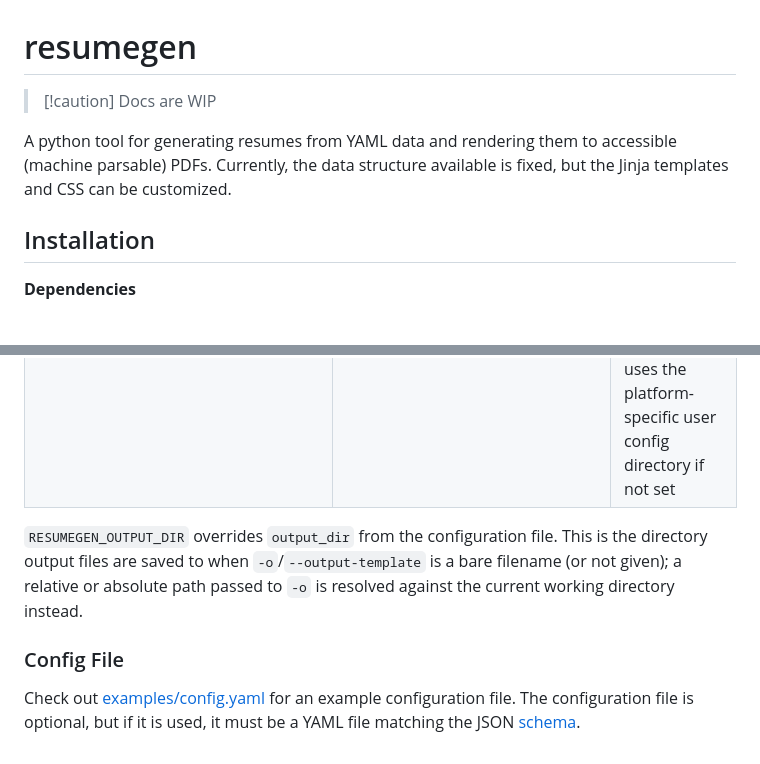
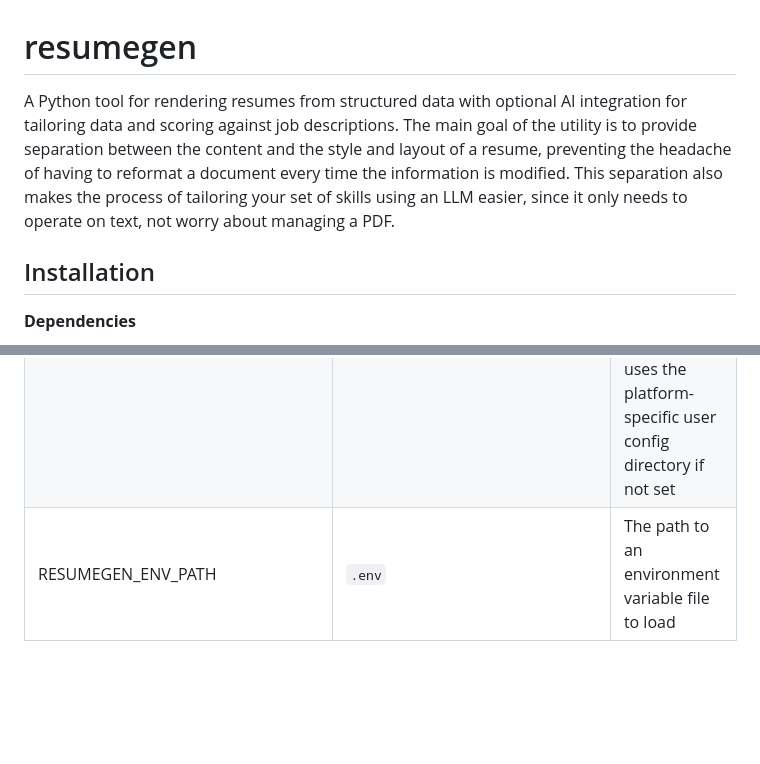
Before and after one commit to dev-in-f/resumegen, a Markdown page: README.md, 2 parts joined by grey strips. GitHub-like rendering; blank space fills up the shorter version.

```diff
--- a/README.md
+++ b/README.md
@@ -1,9 +1,6 @@
 # resumegen
 
-> [!caution] Docs are WIP
-
-A python tool for generating resumes from YAML data and rendering them to accessible (machine parsable) PDFs.
-Currently, the data structure available is fixed, but the Jinja templates and CSS can be customized.
+A Python tool for rendering resumes from structured data with optional AI integration for tailoring data and scoring against job descriptions. The main goal of the utility is to provide separation between the content and the style and layout of a resume, preventing the headache of having to reformat a document every time the information is modified. This separation also makes the process of tailoring your set of skills using an LLM easier, since it only needs to operate on text, not worry about managing a PDF.
 
 ## Installation
 
@@ -70,7 +44,2 @@ The following can only be set using environment variables, and not in the config
 | RESUMEGEN_DEFAULT_CONFIG_PATH | `~/.config/resumegen/config.yaml` | Path to the default configuration file used when no other file is specified, uses the platform-specific user config directory if not set |
-
-`RESUMEGEN_OUTPUT_DIR` overrides `output_dir` from the configuration file. This is the directory output files are saved to when `-o`/`--output-template` is a bare filename (or not given); a relative or absolute path passed to `-o` is resolved against the current working directory instead.
-
-### Config File
-
-Check out [examples/config.yaml](examples/config.yaml) for an example configuration file. The configuration file is optional, but if it is used, it must be a YAML file matching the JSON [schema](schemas/config.json).
+| RESUMEGEN_ENV_PATH            | `.env`                            | The path to an environment variable file to load                                                                                         |
```
Also changed, not shown: other parts of README.md (+13 -36 lines).
